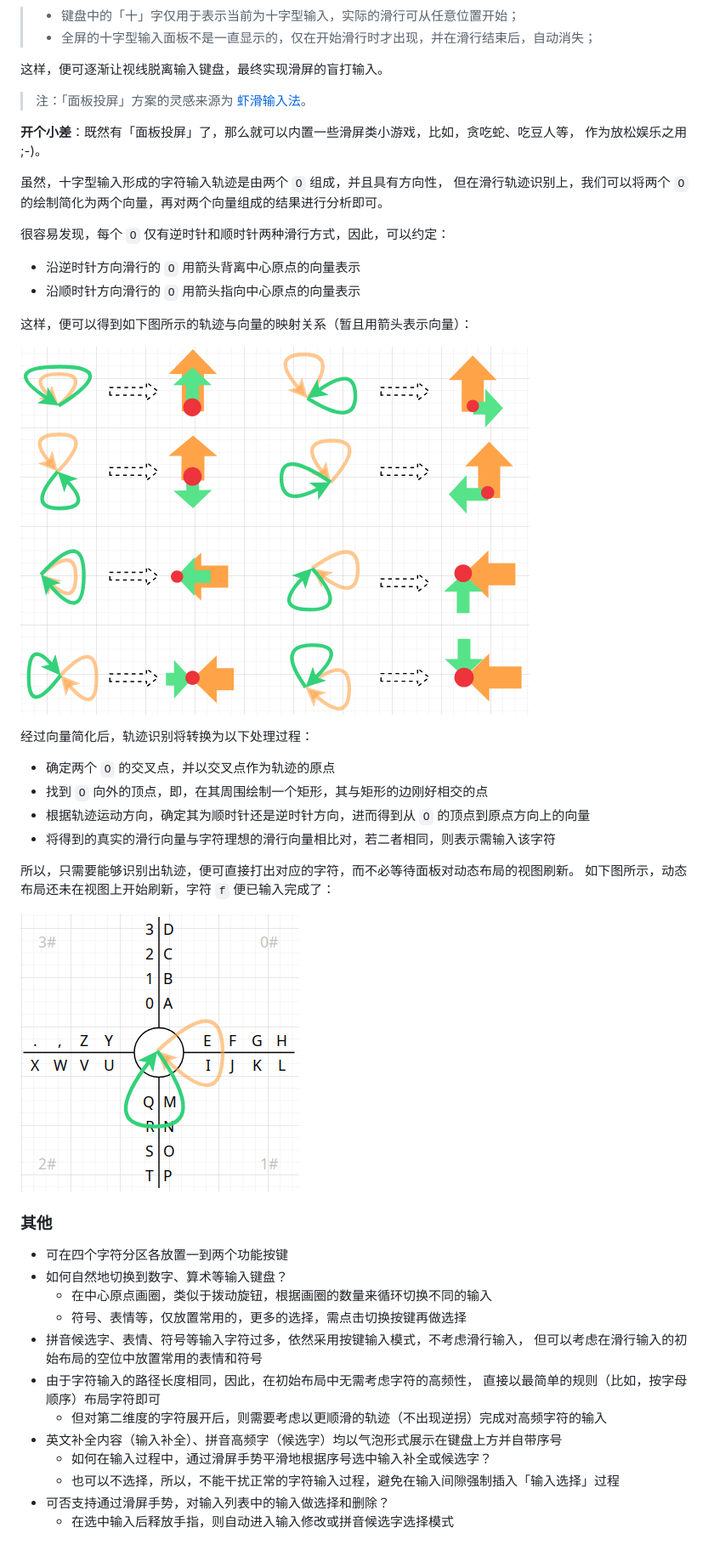
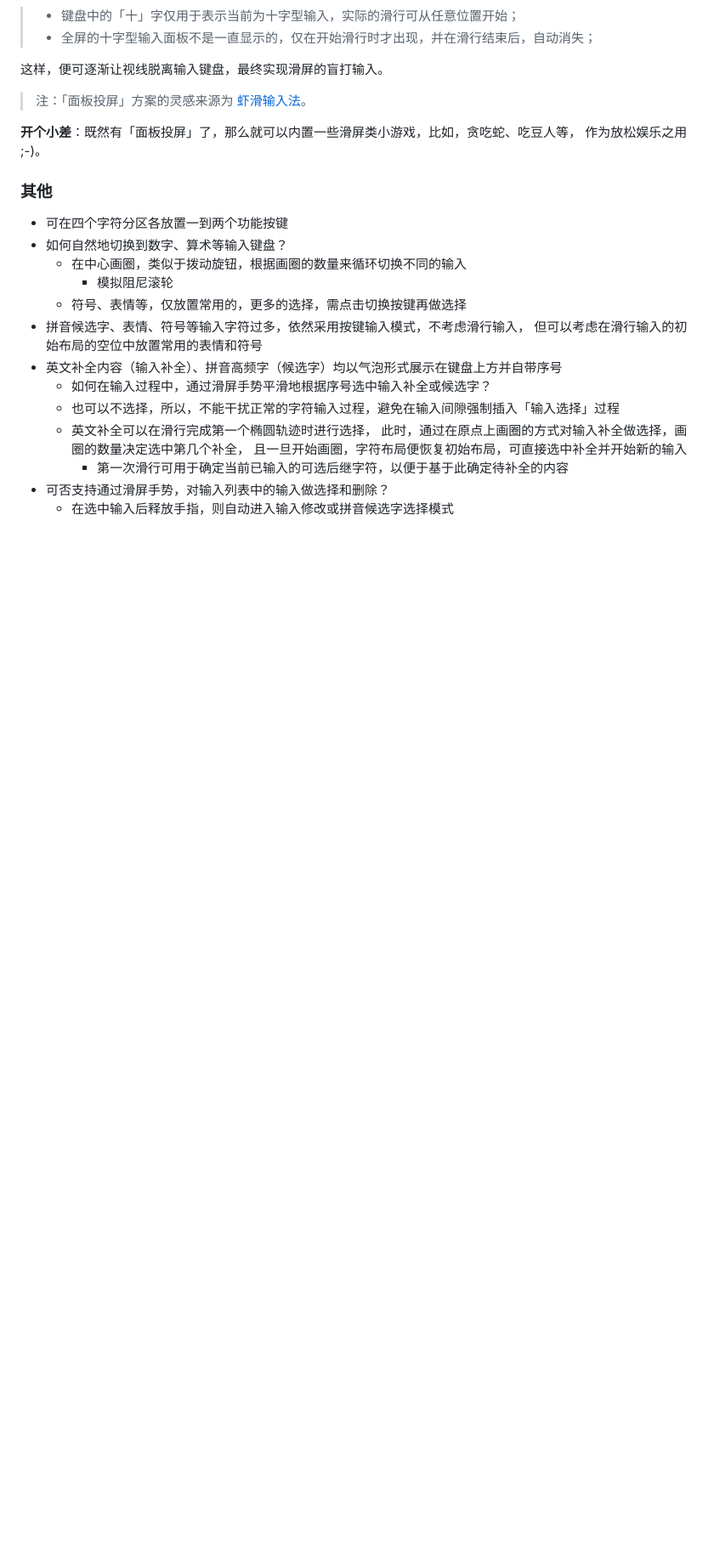
Before and after one commit to crazydan-studio/kuaizi-ime, a Markdown page: docs/design/cross-mode.md, the part around the change printed below. Shown: that part at 85% size. GitHub-like rendering; pictures changed too: docs/design/cross-mode/40-input-trace-to-vector.png (deleted), docs/design/cross-mode/50-lantin-blind-hit.png; blank space fills up the shorter version.

```diff
--- a/docs/design/cross-mode.md
+++ b/docs/design/cross-mode.md
@@ -241,43 +280,21 @@ m |20| m, ma,mai,man,mao,mang, me,mei,men,meng, mi,mie,min,miu,mian,miao,ming, m
 **开个小差**：既然有「面板投屏」了，那么就可以内置一些滑屏类小游戏，比如，贪吃蛇、吃豆人等，
 作为放松娱乐之用 ;-)。
 
-虽然，十字型输入形成的字符输入轨迹是由两个 `O` 组成，并且具有方向性，
-但在滑行轨迹识别上，我们可以将两个 `O` 的绘制简化为两个向量，再对两个向量组成的结果进行分析即可。
-
-很容易发现，每个 `O` 仅有逆时针和顺时针两种滑行方式，因此，可以约定：
-
-- 沿逆时针方向滑行的 `O` 用箭头背离中心原点的向量表示
-- 沿顺时针方向滑行的 `O` 用箭头指向中心原点的向量表示
-
-这样，便可以得到如下图所示的轨迹与向量的映射关系（暂且用箭头表示向量）：
-
-![](./cross-mode/40-input-trace-to-vector.png)
-
-经过向量简化后，轨迹识别将转换为以下处理过程：
-
-- 确定两个 `O` 的交叉点，并以交叉点作为轨迹的原点
-- 找到 `O` 向外的顶点，即，在其周围绘制一个矩形，其与矩形的边刚好相交的点
-- 根据轨迹运动方向，确定其为顺时针还是逆时针方向，进而得到从 `O` 的顶点到原点方向上的向量
-- 将得到的真实的滑行向量与字符理想的滑行向量相比对，若二者相同，则表示需输入该字符
-
-所以，只需要能够识别出轨迹，便可直接打出对应的字符，而不必等待面板对动态布局的视图刷新。
-如下图所示，动态布局还未在视图上开始刷新，字符 `f` 便已输入完成了：
-
-![](./cross-mode/50-lantin-blind-hit.png)
-
 ### 其他
 
 - 可在四个字符分区各放置一到两个功能按键
 - 如何自然地切换到数字、算术等输入键盘？
-  - 在中心原点画圈，类似于拨动旋钮，根据画圈的数量来循环切换不同的输入
+  - 在中心画圈，类似于拨动旋钮，根据画圈的数量来循环切换不同的输入
+    - 模拟阻尼滚轮
   - 符号、表情等，仅放置常用的，更多的选择，需点击切换按键再做选择
 - 拼音候选字、表情、符号等输入字符过多，依然采用按键输入模式，不考虑滑行输入，
   但可以考虑在滑行输入的初始布局的空位中放置常用的表情和符号
-- 由于字符输入的路径长度相同，因此，在初始布局中无需考虑字符的高频性，
-  直接以最简单的规则（比如，按字母顺序）布局字符即可
-  - 但对第二维度的字符展开后，则需要考虑以更顺滑的轨迹（不出现逆拐）完成对高频字符的输入
 - 英文补全内容（输入补全）、拼音高频字（候选字）均以气泡形式展示在键盘上方并自带序号
   - 如何在输入过程中，通过滑屏手势平滑地根据序号选中输入补全或候选字？
   - 也可以不选择，所以，不能干扰正常的字符输入过程，避免在输入间隙强制插入「输入选择」过程
+  - 英文补全可以在滑行完成第一个椭圆轨迹时进行选择，
+    此时，通过在原点上画圈的方式对输入补全做选择，画圈的数量决定选中第几个补全，
+    且一旦开始画圈，字符布局便恢复初始布局，可直接选中补全并开始新的输入
+    - 第一次滑行可用于确定当前已输入的可选后继字符，以便于基于此确定待补全的内容
 - 可否支持通过滑屏手势，对输入列表中的输入做选择和删除？
   - 在选中输入后释放手指，则自动进入输入修改或拼音候选字选择模式
```
Also changed, not shown: other parts of docs/design/cross-mode.md (+68 -29 lines), docs/design/cross-mode/30-lantin-trace-shape-horizontal.png, docs/design/cross-mode/30-lantin-trace-shape-vertical.png, docs/design/cross-mode/40-input-trace-to-vector-horizontal.png (added), docs/design/cross-mode/40-input-trace-to-vector-vertical.png (added).
